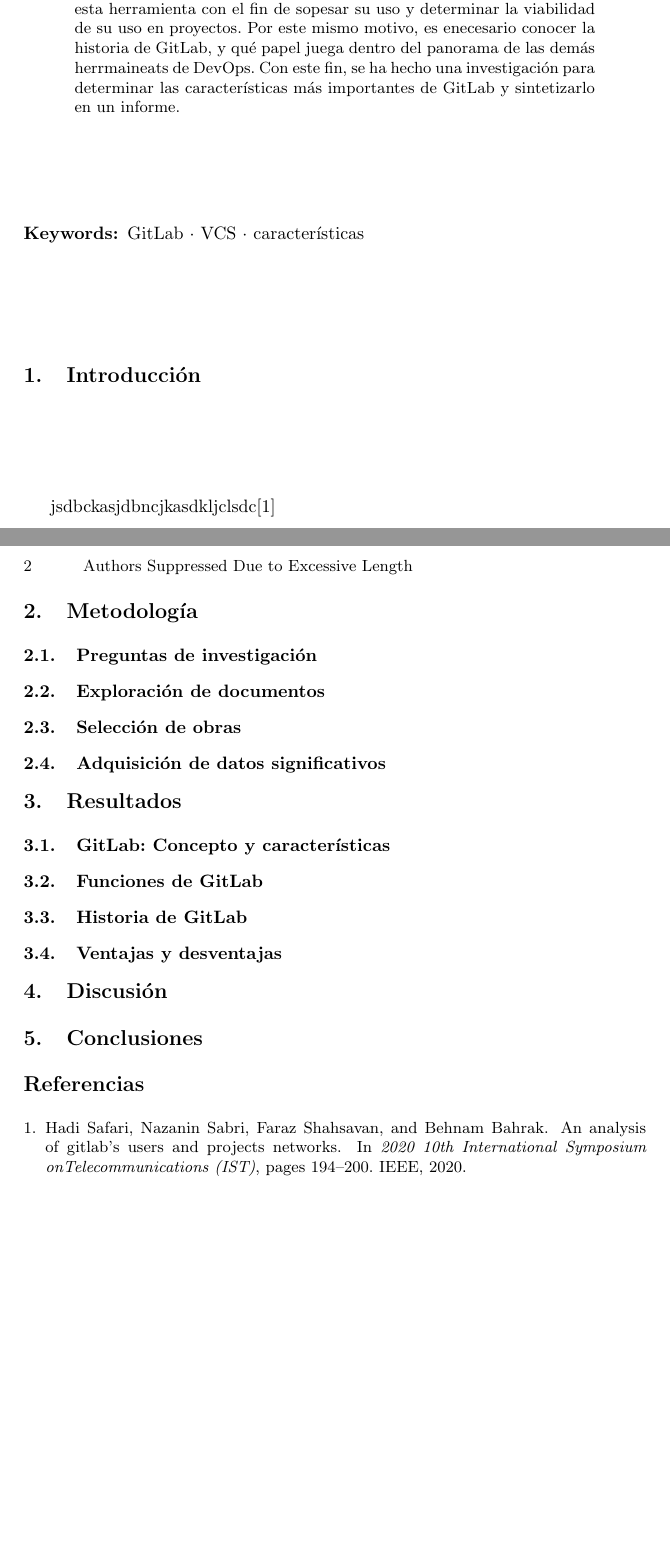
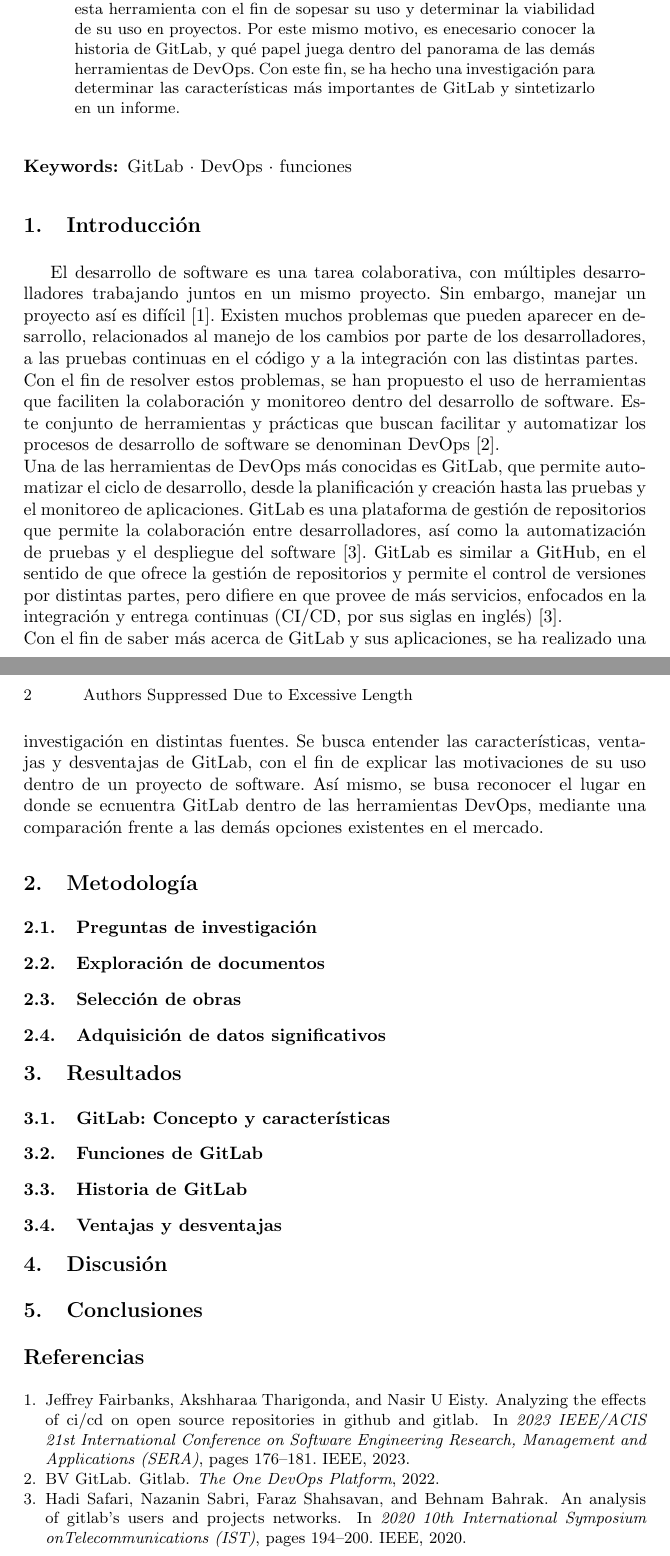
Before and after one commit to ArielParedesLozada/LaTeX-1P, a LaTeX paper (gitlab.tex): two parts of pages 1 and 2 of 2, joined at a grey line, cut so that both start at the same text, the shorter picture padded with empty space. Compiled offline with pdfLaTeX.

Commit message:
Agrega introducción

```diff
--- a/gitlab.tex
+++ b/gitlab.tex
@@ -10,9 +10,8 @@
         David Manjarrez\inst{1} \and
         Ariel Paredes Lozada\inst{1}
         }
-\institute{Universidad Técnica de Ambato, Ambato, Ecuador
+\institute{Universidad Técnica de Ambato, Ambato, Ecuador\\
 \email{secretariageneral@uta.edu.ec}}
-\date{16 de octubre de 2024}
 
 \maketitle
 \begin{abstract}
@@ -22,15 +21,32 @@
         Una de estas herramientas de DevOps es GitLab, que facilita el ciclo de desarrollo y facilita la colaboración.
         Es necesario conocer las características, funciones, ventajas y desventajas de esta herramienta con el fin de
         sopesar su uso y determinar la viabilidad de su uso en proyectos. Por este mismo motivo, es enecesario conocer la
-        historia de GitLab, y qué papel juega dentro del panorama de las demás herrmaineats de DevOps.
+        historia de GitLab, y qué papel juega dentro del panorama de las demás herramientas de DevOps.
         Con este fin, se ha hecho una investigación para determinar las características más importantes de GitLab y
         sintetizarlo en un informe.
 \end{abstract}
-\keywords{GitLab \and VCS \and características}
+\keywords{GitLab \and DevOps \and funciones}
 \section{Introducción}
 %Qué es el sistema de control de versiones y así
 %Panorama para usar GitLab
-jsdbckasjdbncjkasdkljclsdc\cite{safari2020analysis}
+El desarrollo de software es una tarea colaborativa, con múltiples desarrolladores trabajando juntos en
+un mismo proyecto. Sin embargo, manejar un proyecto así es difícil \cite{fairbanks2023analyzing}. Existen
+muchos problemas que pueden aparecer en desarrollo, relacionados al manejo de los cambios por parte de los
+desarrolladores, a las pruebas continuas en el código y a la integración con las distintas partes.\\
+Con el fin de resolver estos problemas, se han propuesto el uso de herramientas que faciliten la colaboración
+y monitoreo dentro del desarrollo de software. Este conjunto de herramientas y prácticas que buscan facilitar
+y automatizar los procesos de desarrollo de software se denominan DevOps \cite{gitlab2022gitlab}.\\
+Una de las herramientas de DevOps más conocidas es GitLab, que permite automatizar el ciclo de desarrollo,
+desde la planificación y creación hasta las pruebas y el monitoreo de aplicaciones. GitLab es una plataforma
+de gestión de repositorios que permite la colaboración entre desarrolladores, así como la automatización de
+pruebas y el despliegue del software \cite{safari2020analysis}. GitLab es similar a GitHub, en el sentido de que
+ofrece la gestión de repositorios y permite el control de versiones por distintas partes, pero difiere en
+que provee de más servicios, enfocados en la integración y entrega continuas (CI/CD, por sus siglas en inglés) \cite{safari2020analysis}.\\
+Con el fin de saber más acerca de GitLab y sus aplicaciones, se ha realizado una investigación en
+distintas fuentes. Se busca entender las características, ventajas y desventajas de GitLab, con el fin
+de explicar las motivaciones de su uso dentro de un proyecto de software. Así mismo, se busa reconocer el
+lugar en donde se ecnuentra GitLab dentro de las herramientas DevOps, mediante una comparación frente a las demás
+opciones existentes en el mercado.
 \section{Metodología}
 %Qué artículos se investigarons
 %Bajo qué criterios se escogieron
```
